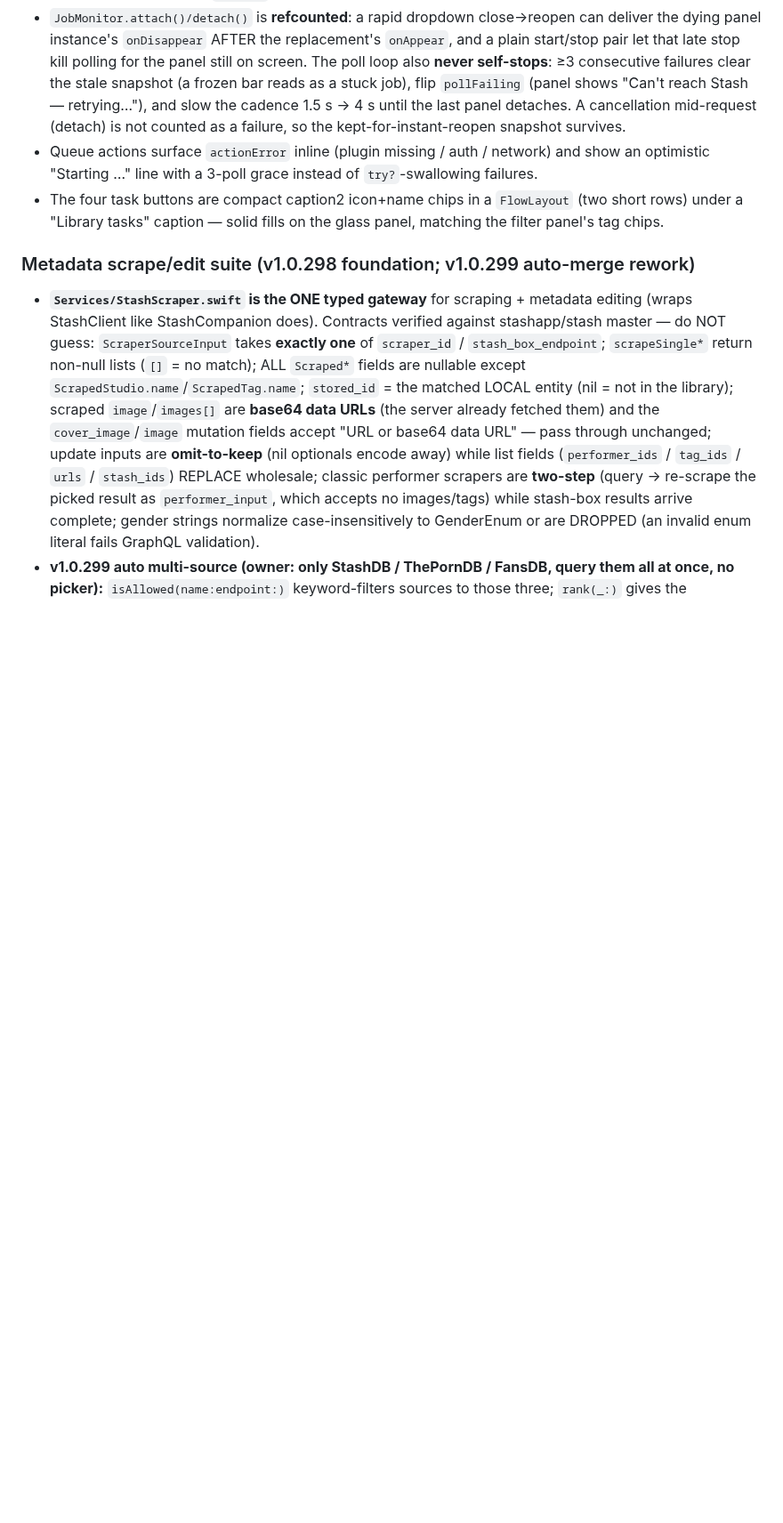
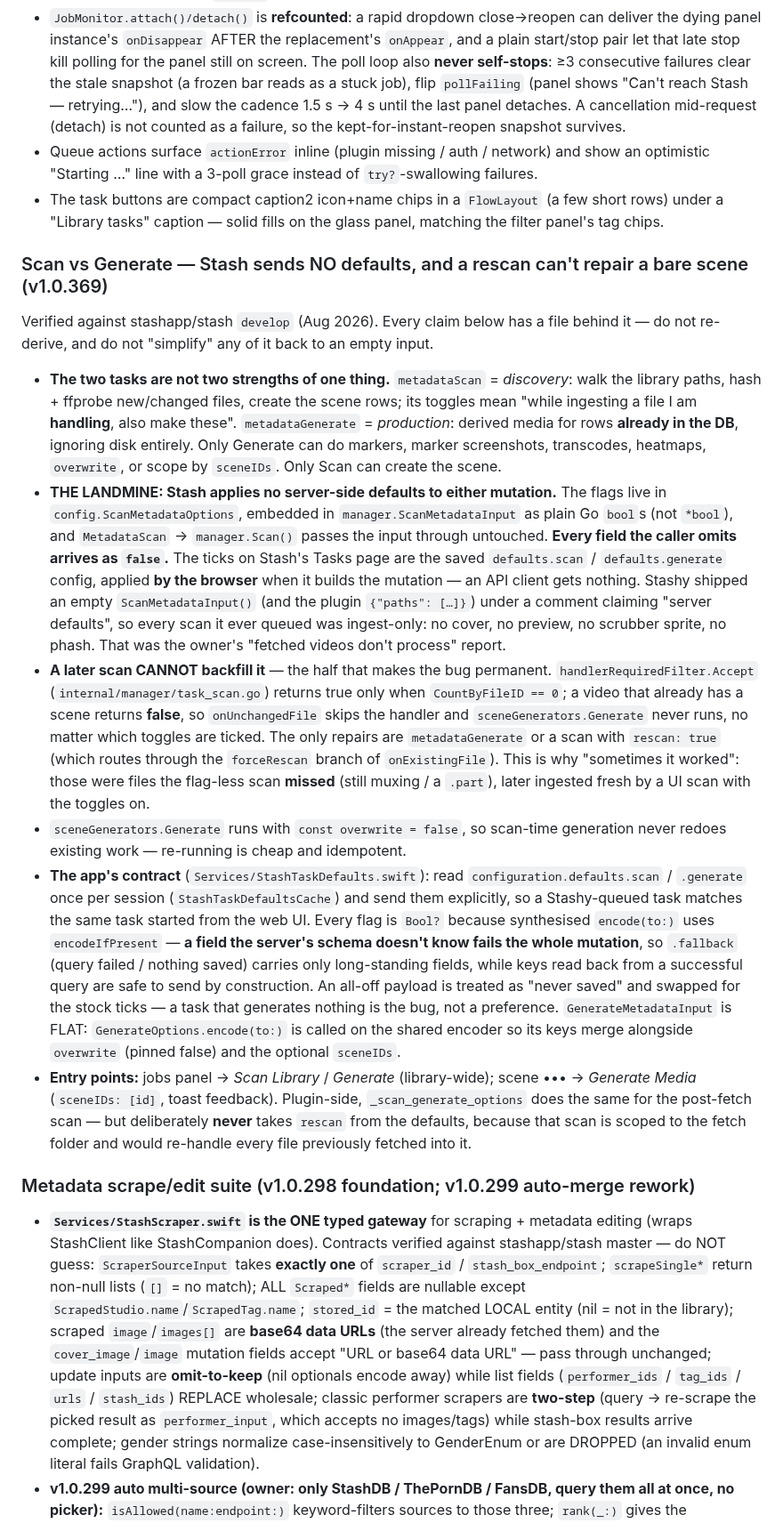
Before and after one commit to nphil/stashy, a Markdown page: docs/ENGINEERING_NOTES.md, the part around the change. Shown at 89% size. GitHub-like rendering; blank space fills up the shorter version.

Commit message:
docs: Scan vs Generate — the no-server-defaults landmine
ENGINEERING_NOTES §6 gets the full reference (what each task actually does,
why an omitted flag is false, why handlerRequiredFilter makes a bare scan
unrepairable by scanning, and the app/plugin contracts). CLAUDE.md gets the
one-liner + a current-state entry.

Co-Authored-By: Claude Opus 5 <noreply@anthropic.com>
Claude-Session: https://claude.ai/code/session_01UoYTWuaZNHcy7kVugAWpBd

```diff
--- a/docs/ENGINEERING_NOTES.md
+++ b/docs/ENGINEERING_NOTES.md
@@ -958,8 +958,50 @@ churns.** History on the filter/sort panel:
   kept-for-instant-reopen snapshot survives.
 - Queue actions surface `actionError` inline (plugin missing / auth / network) and show an optimistic
   "Starting …" line with a 3-poll grace instead of `try?`-swallowing failures.
-- The four task buttons are compact caption2 icon+name chips in a `FlowLayout` (two short rows) under a
+- The task buttons are compact caption2 icon+name chips in a `FlowLayout` (a few short rows) under a
   "Library tasks" caption — solid fills on the glass panel, matching the filter panel's tag chips.
+
+### Scan vs Generate — Stash sends NO defaults, and a rescan can't repair a bare scene (v1.0.369)
+
+Verified against stashapp/stash `develop` (Aug 2026). Every claim below has a file behind it — do not
+re-derive, and do not "simplify" any of it back to an empty input.
+
+- **The two tasks are not two strengths of one thing.** `metadataScan` = *discovery*: walk the library
+  paths, hash + ffprobe new/changed files, create the scene rows; its toggles mean "while ingesting a
+  file I am **handling**, also make these". `metadataGenerate` = *production*: derived media for rows
+  **already in the DB**, ignoring disk entirely. Only Generate can do markers, marker screenshots,
+  transcodes, heatmaps, `overwrite`, or scope by `sceneIDs`. Only Scan can create the scene.
+- **THE LANDMINE: Stash applies no server-side defaults to either mutation.** The flags live in
+  `config.ScanMetadataOptions`, embedded in `manager.ScanMetadataInput` as plain Go `bool`s (not
+  `*bool`), and `MetadataScan` → `manager.Scan()` passes the input through untouched. **Every field the
+  caller omits arrives as `false`.** The ticks on Stash's Tasks page are the saved `defaults.scan` /
+  `defaults.generate` config, applied **by the browser** when it builds the mutation — an API client
+  gets nothing. Stashy shipped an empty `ScanMetadataInput()` (and the plugin `{"paths": […]}`) under a
+  comment claiming "server defaults", so every scan it ever queued was ingest-only: no cover, no
+  preview, no scrubber sprite, no phash. That was the owner's "fetched videos don't process" report.
+- **A later scan CANNOT backfill it** — the half that makes the bug permanent.
+  `handlerRequiredFilter.Accept` (`internal/manager/task_scan.go`) returns true only when
+  `CountByFileID == 0`; a video that already has a scene returns **false**, so `onUnchangedFile` skips
+  the handler and `sceneGenerators.Generate` never runs, no matter which toggles are ticked. The only
+  repairs are `metadataGenerate` or a scan with `rescan: true` (which routes through the
+  `forceRescan` branch of `onExistingFile`). This is why "sometimes it worked": those were files the
+  flag-less scan **missed** (still muxing / a `.part`), later ingested fresh by a UI scan with the
+  toggles on.
+- `sceneGenerators.Generate` runs with `const overwrite = false`, so scan-time generation never redoes
+  existing work — re-running is cheap and idempotent.
+- **The app's contract** (`Services/StashTaskDefaults.swift`): read `configuration.defaults.scan` /
+  `.generate` once per session (`StashTaskDefaultsCache`) and send them explicitly, so a Stashy-queued
+  task matches the same task started from the web UI. Every flag is `Bool?` because synthesised
+  `encode(to:)` uses `encodeIfPresent` — **a field the server's schema doesn't know fails the whole
+  mutation**, so `.fallback` (query failed / nothing saved) carries only long-standing fields, while
+  keys read back from a successful query are safe to send by construction. An all-off payload is
+  treated as "never saved" and swapped for the stock ticks — a task that generates nothing is the bug,
+  not a preference. `GenerateMetadataInput` is FLAT: `GenerateOptions.encode(to:)` is called on the
+  shared encoder so its keys merge alongside `overwrite` (pinned false) and the optional `sceneIDs`.
+- **Entry points:** jobs panel → *Scan Library* / *Generate* (library-wide); scene ••• → *Generate
+  Media* (`sceneIDs: [id]`, toast feedback). Plugin-side, `_scan_generate_options` does the same for
+  the post-fetch scan — but deliberately **never** takes `rescan` from the defaults, because that scan
+  is scoped to the fetch folder and would re-handle every file previously fetched into it.
 
 ### Metadata scrape/edit suite (v1.0.298 foundation; v1.0.299 auto-merge rework)
 - **`Services/StashScraper.swift` is the ONE typed gateway** for scraping + metadata editing (wraps
```
Also changed, not shown: CLAUDE.md (+10 -1 lines).
